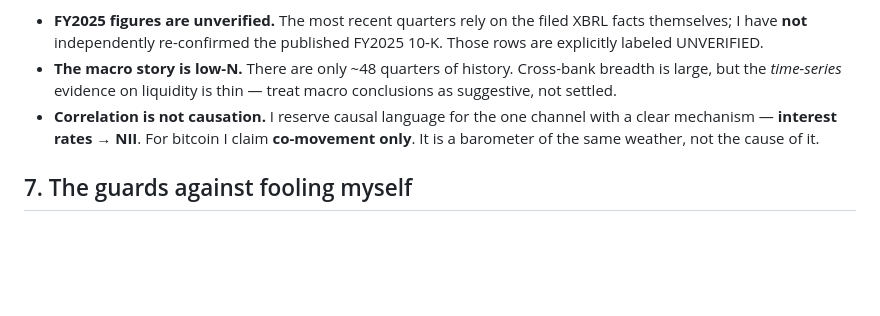
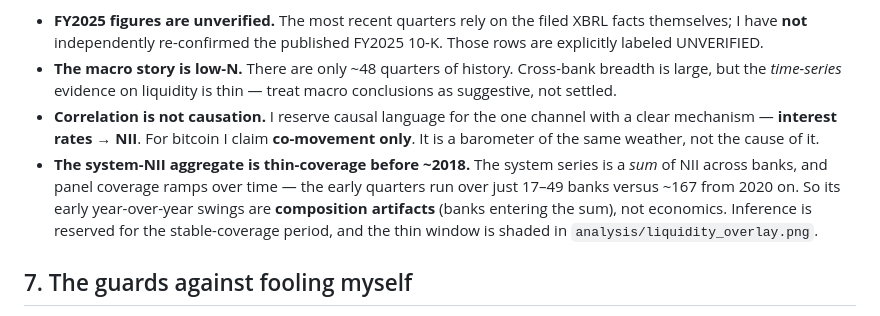
Before and after one commit to emanuelmedinap/bitcoin-liquidity-barometer, a Markdown page: DECISIONS.md, the part around the change. GitHub-like rendering; blank space fills up the shorter version.

Commit message:
docs: flag thin-coverage caveat for system-NII aggregate (DECISIONS.md §6) (#9)
Add a "stay skeptical" bullet: the system-NII series is a sum across banks
whose coverage ramps (17-49 banks early vs ~167 from 2020), so its pre-~2018
YoY swings are composition artifacts, not economics. Inference is reserved for
the stable-coverage period; the thin window is shaded in
analysis/liquidity_overlay.png.

Co-authored-by: Claude Opus 4.8 (1M context) <noreply@anthropic.com>

```diff
--- a/DECISIONS.md
+++ b/DECISIONS.md
@@ -81,6 +81,7 @@ The point is the **contrast**. Panel A looks convincing; Panel B lets the de-tre
 - **FY2025 figures are unverified.** The most recent quarters rely on the filed XBRL facts themselves; I have **not** independently re-confirmed the published FY2025 10-K. Those rows are explicitly labeled UNVERIFIED.
 - **The macro story is low-N.** There are only ~48 quarters of history. Cross-bank breadth is large, but the *time-series* evidence on liquidity is thin — treat macro conclusions as suggestive, not settled.
 - **Correlation is not causation.** I reserve causal language for the one channel with a clear mechanism — **interest rates → NII**. For bitcoin I claim **co-movement only**. It is a barometer of the same weather, not the cause of it.
+- **The system-NII aggregate is thin-coverage before ~2018.** The system series is a *sum* of NII across banks, and panel coverage ramps over time — the early quarters run over just 17–49 banks versus ~167 from 2020 on. So its early year-over-year swings are **composition artifacts** (banks entering the sum), not economics. Inference is reserved for the stable-coverage period, and the thin window is shaded in `analysis/liquidity_overlay.png`.
 
 ## 7. The guards against fooling myself
 
```
